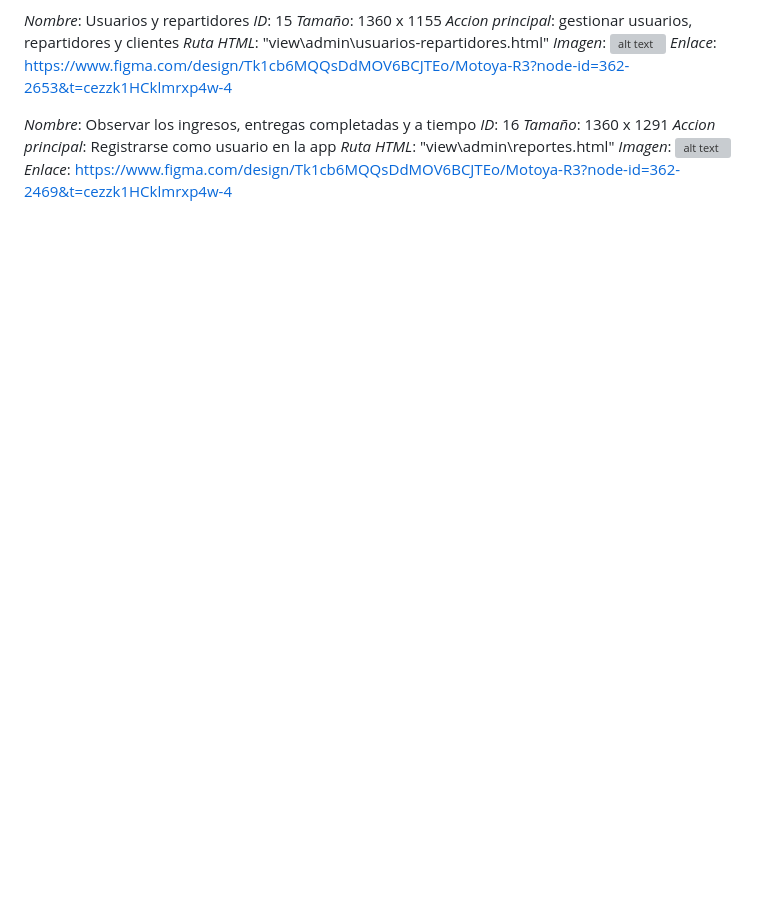
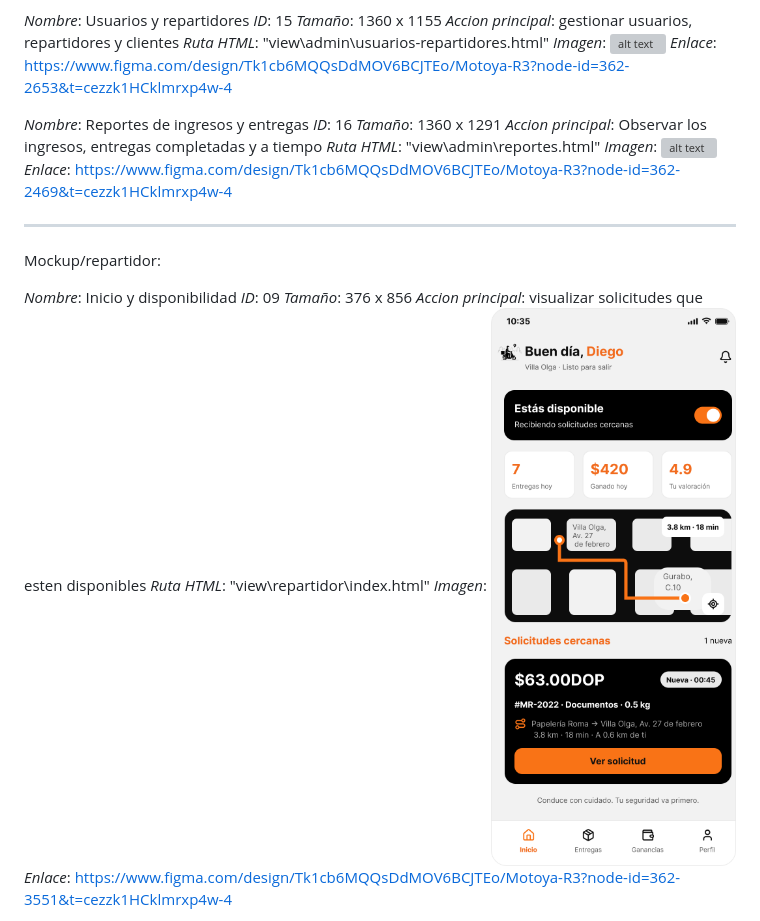
Before and after one commit to DariDev25/MotoYa, a Markdown page: docs/inventario-pantallas.md, the part around one of its changes. Rendered like a GitHub page; pictures changed too: docs/image-16.png (added); blank space fills up the shorter version; grey boxes are pictures that could not be loaded.

Commit message:
docs: agrega la informacion del repartidor en el archivo inventario-pantallas.md
mockups/repartidor

```diff
--- a/docs/inventario-pantallas.md
+++ b/docs/inventario-pantallas.md
@@ -157,12 +157,28 @@ https://www.figma.com/design/Tk1cb6MQQsDdMOV6BCJTEo/Motoya-R3?node-id=362-2841&t
 https://www.figma.com/design/Tk1cb6MQQsDdMOV6BCJTEo/Motoya-R3?node-id=362-2653&t=cezzk1HCklmrxp4w-4
 
 
-*Nombre*: Observar los ingresos, entregas completadas y a tiempo
+*Nombre*: Reportes de ingresos y entregas
 *ID*: 16
 *Tamaño*: 1360 x 1291
-*Accion principal*: Registrarse como usuario en la app
+*Accion principal*: Observar los ingresos, entregas completadas y a tiempo
 *Ruta HTML*: "view\admin\reportes.html"
 *Imagen*:
 ![alt text](image.png)
 *Enlace*:
 https://www.figma.com/design/Tk1cb6MQQsDdMOV6BCJTEo/Motoya-R3?node-id=362-2469&t=cezzk1HCklmrxp4w-4
+
+
+*******************************
+Mockup/repartidor:
+
+*Nombre*: Inicio y disponibilidad
+*ID*: 09
+*Tamaño*: 376 x 856
+*Accion principal*: visualizar solicitudes que esten disponibles
+*Ruta HTML*: "view\repartidor\index.html"
+*Imagen*:
+![alt text](image-16.png)
+*Enlace*:
+https://www.figma.com/design/Tk1cb6MQQsDdMOV6BCJTEo/Motoya-R3?node-id=362-3551&t=cezzk1HCklmrxp4w-4
+
+
```
Also changed, not shown: other parts of docs/inventario-pantallas.md (+42 -0 lines), docs/image-17.png (added), docs/image-18.png (added), docs/image-19.png (added), docs/image-20.png (added).
